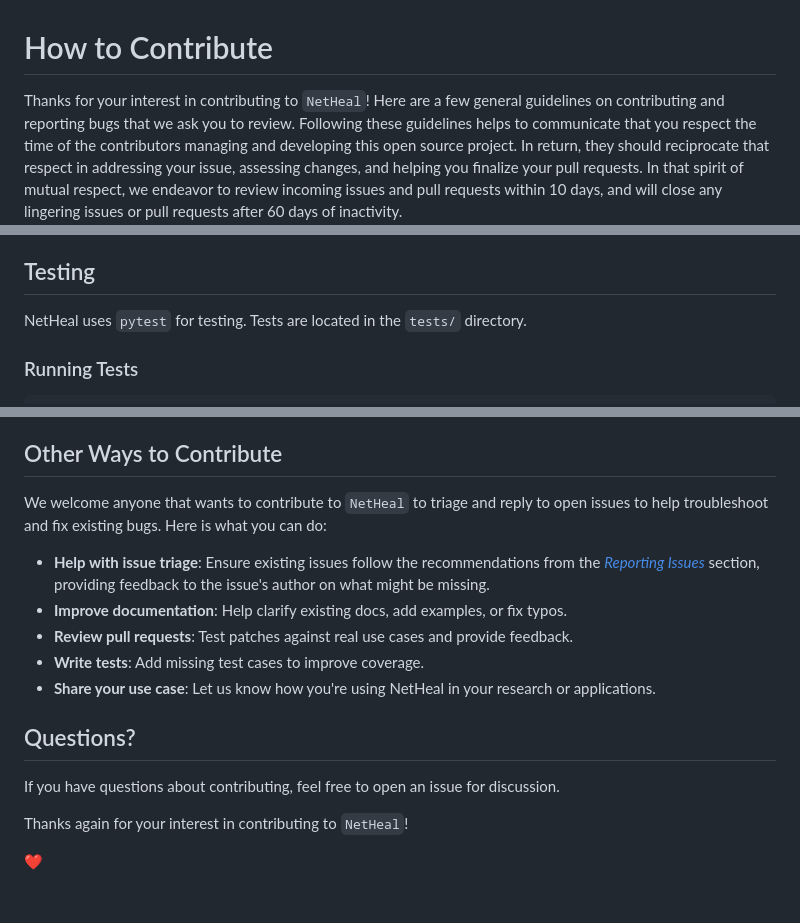
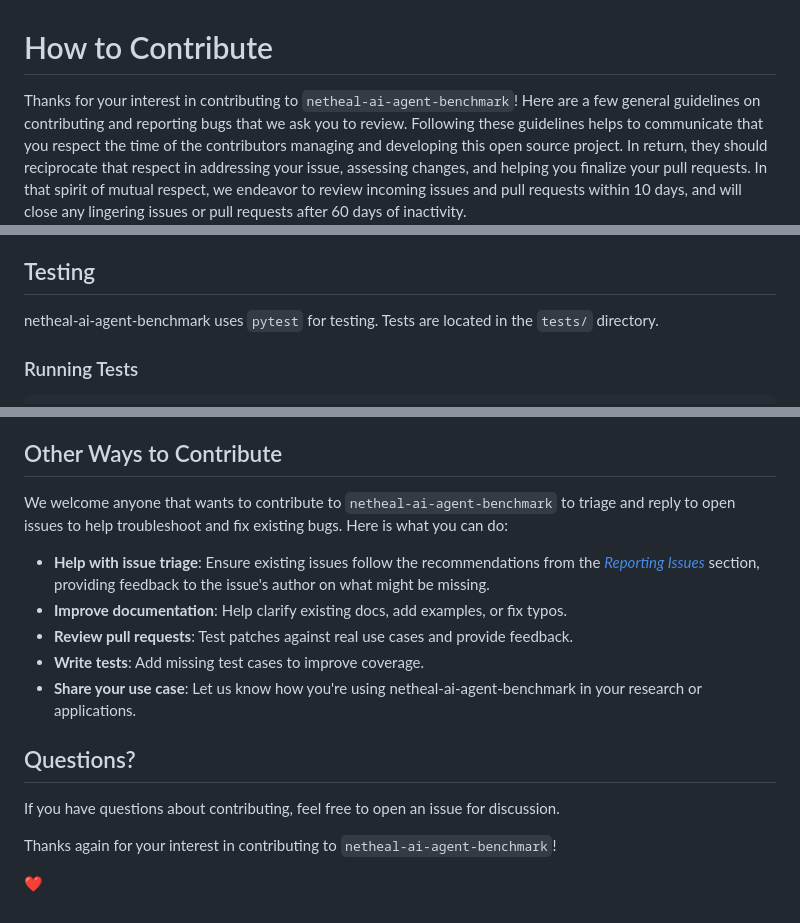
Before and after one commit to cisco-ai-platform/netheal-ai-agent-benchmark, a Markdown page: CONTRIBUTING.md, 3 parts joined by grey strips. GitHub-like rendering.

```diff
--- a/CONTRIBUTING.md
+++ b/CONTRIBUTING.md
@@ -1,6 +1,6 @@
 # How to Contribute
 
-Thanks for your interest in contributing to `NetHeal`! Here are a few general
+Thanks for your interest in contributing to `netheal-ai-agent-benchmark`! Here are a few general
 guidelines on contributing and reporting bugs that we ask you to review.
 Following these guidelines helps to communicate that you respect the time of the
 contributors managing and developing this open source project. In return, they
@@ -141,7 +141,7 @@ major version release.
 
 ## Testing
 
-NetHeal uses `pytest` for testing. Tests are located in the `tests/` directory.
+netheal-ai-agent-benchmark uses `pytest` for testing. Tests are located in the `tests/` directory.
 
 ### Running Tests
 
@@ -168,7 +168,7 @@ pytest -k "test_action" -v
 
 ## Other Ways to Contribute
 
-We welcome anyone that wants to contribute to `NetHeal` to triage and reply to
+We welcome anyone that wants to contribute to `netheal-ai-agent-benchmark` to triage and reply to
 open issues to help troubleshoot and fix existing bugs. Here is what you can do:
 
 - **Help with issue triage**: Ensure existing issues follow the recommendations
@@ -179,7 +179,7 @@ open issues to help troubleshoot and fix existing bugs. Here is what you can do:
 - **Review pull requests**: Test patches against real use cases and provide
   feedback.
 - **Write tests**: Add missing test cases to improve coverage.
-- **Share your use case**: Let us know how you're using NetHeal in your research
+- **Share your use case**: Let us know how you're using netheal-ai-agent-benchmark in your research
   or applications.
 
 ## Questions?
@@ -187,6 +187,6 @@ open issues to help troubleshoot and fix existing bugs. Here is what you can do:
 If you have questions about contributing, feel free to open an issue for
 discussion.
 
-Thanks again for your interest in contributing to `NetHeal`!
+Thanks again for your interest in contributing to `netheal-ai-agent-benchmark`!
 
 :heart:
```
Also changed, not shown: README.md (+9 -9 lines).
